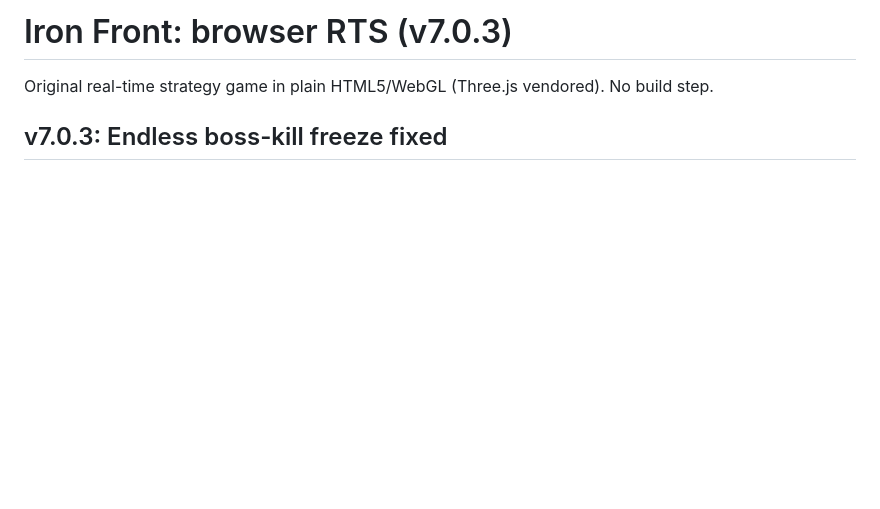
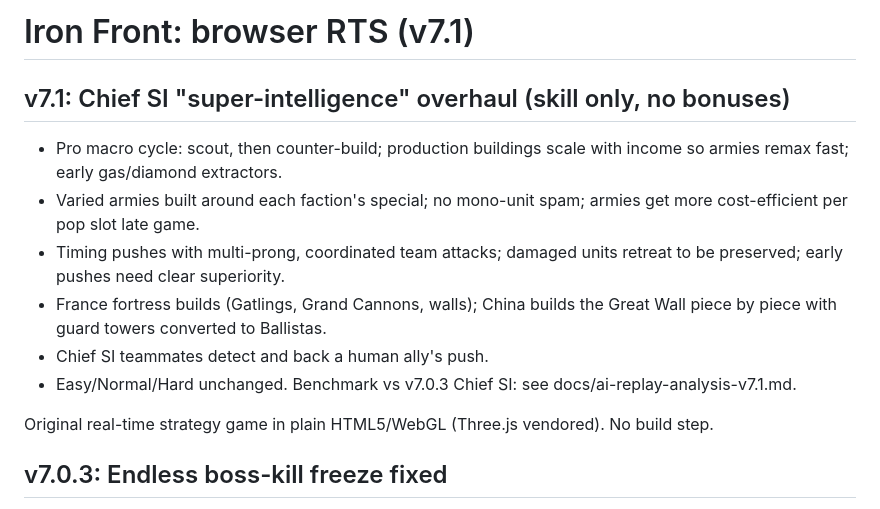
Before and after one commit to IronForgeCreateGM/iron-front, a Markdown page: README.md, the part around the change. Drawn GitHub-style; blank space fills up the shorter version.

Commit message:
v7.1 README + NEXT-SESSION

```diff
--- a/README.md
+++ b/README.md
@@ -1,4 +1,13 @@
-# Iron Front: browser RTS (v7.0.3)
+# Iron Front: browser RTS (v7.1)
+
+## v7.1: Chief SI "super-intelligence" overhaul (skill only, no bonuses)
+- Pro macro cycle: scout, then counter-build; production buildings scale with income so armies remax fast; early gas/diamond extractors.
+- Varied armies built around each faction's special; no mono-unit spam; armies get more cost-efficient per pop slot late game.
+- Timing pushes with multi-prong, coordinated team attacks; damaged units retreat to be preserved; early pushes need clear superiority.
+- France fortress builds (Gatlings, Grand Cannons, walls); China builds the Great Wall piece by piece with guard towers converted to Ballistas.
+- Chief SI teammates detect and back a human ally's push.
+- Easy/Normal/Hard unchanged. Benchmark vs v7.0.3 Chief SI: see docs/ai-replay-analysis-v7.1.md.
+
 
 Original real-time strategy game in plain HTML5/WebGL (Three.js vendored). No build step.
 
```
Also changed, not shown: NEXT-SESSION.md (+5 -0 lines).
